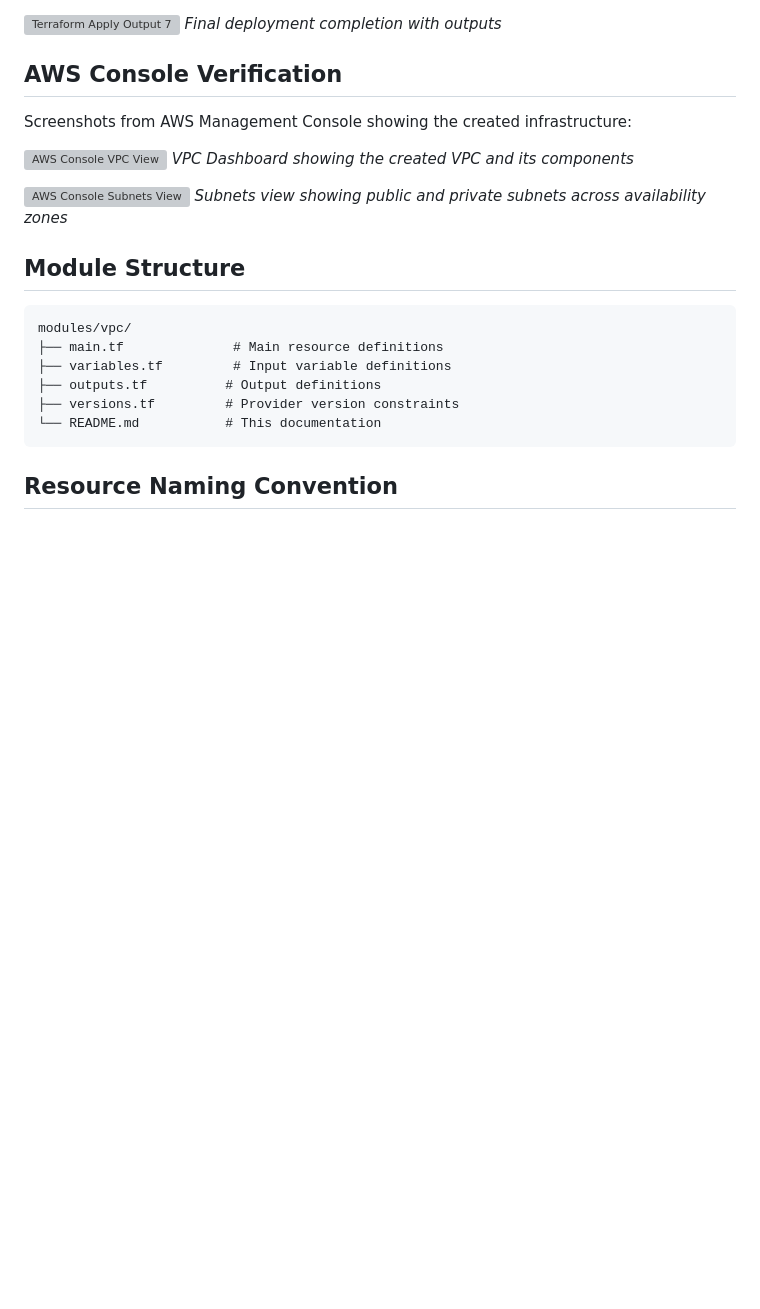
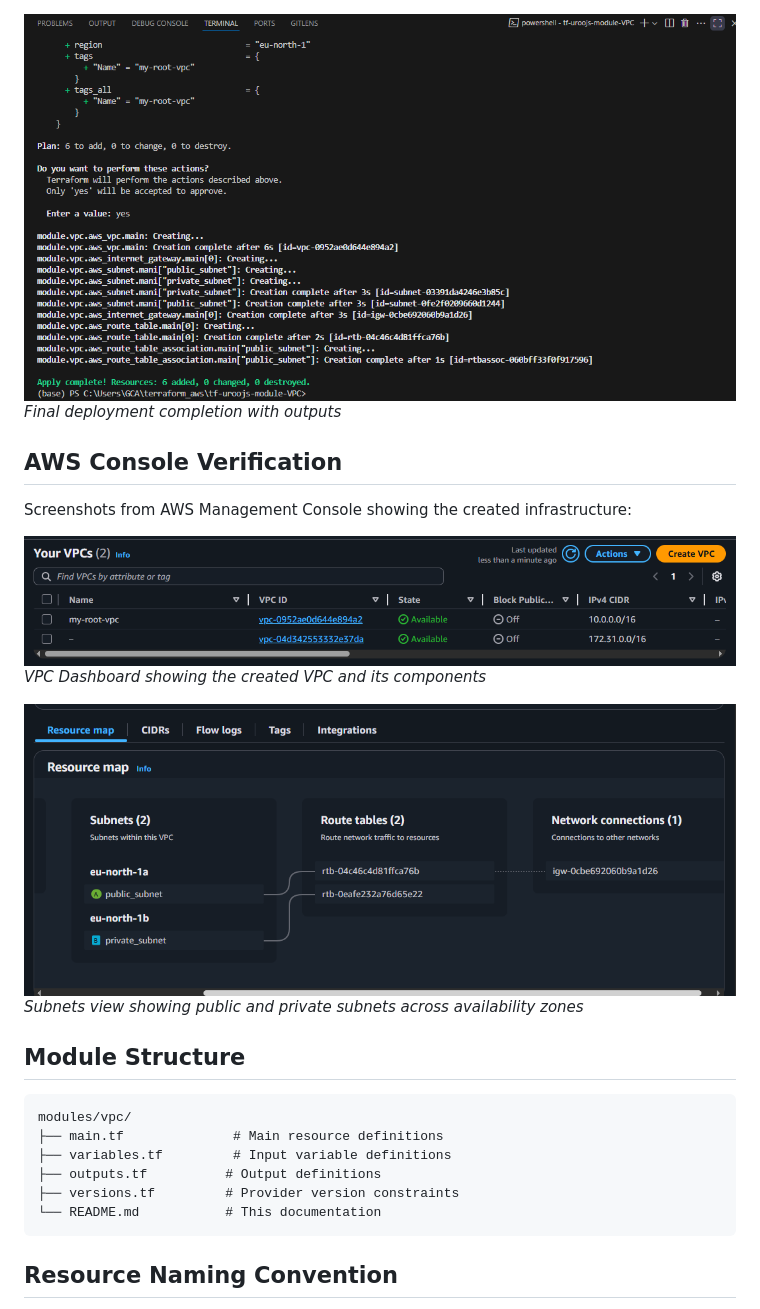
Before and after one commit to Areeba-Urooj/terraform-aws-applications, a Markdown page: tf-uroojs-module-VPC/README.md, the part around one of its changes. Rendered like a GitHub page; blank space fills up the shorter version; grey boxes are pictures that could not be loaded.

```diff
--- a/tf-uroojs-module-VPC/README.md
+++ b/tf-uroojs-module-VPC/README.md
@@ -223,16 +223,16 @@ The following screenshots show the module deployment process:
 *Route table associations being created*
 
-![Terraform Apply Output 7](images/terraform-apply-7.png)
+![Terraform Apply Output 7](mymod-7.png)
 *Final deployment completion with outputs*
 
 ## AWS Console Verification
 
 Screenshots from AWS Management Console showing the created infrastructure:
 
-![AWS Console VPC View](images/aws-console-1.png)
+![AWS Console VPC View](mymod-8.png)
 *VPC Dashboard showing the created VPC and its components*
 
-![AWS Console Subnets View](images/aws-console-2.png)
+![AWS Console Subnets View](mymod-9.png)
 *Subnets view showing public and private subnets across availability zones*
 
 ## Module Structure
```
Also changed, not shown: other parts of tf-uroojs-module-VPC/README.md (+6 -6 lines).
